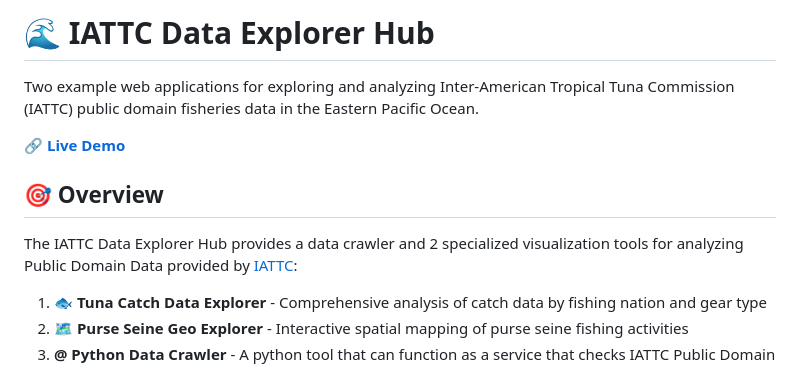
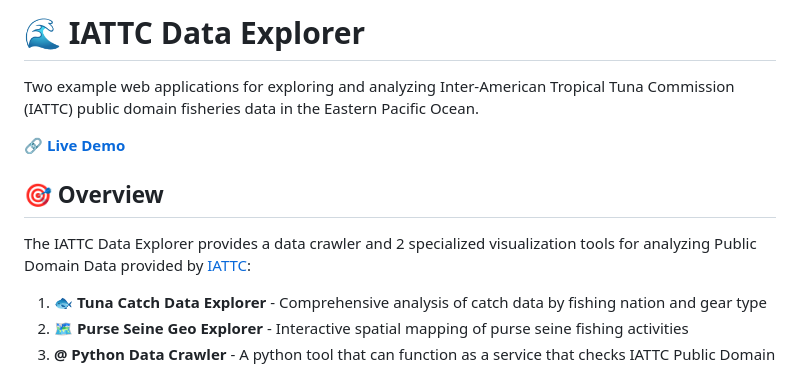
Before and after one commit to halprez/IATTC-sample, a Markdown page: README.md, the part around one of its changes. GitHub-like rendering.

Commit message:
fixing tittle and links

```diff
--- a/README.md
+++ b/README.md
@@ -1,4 +1,4 @@
-# 🌊 IATTC Data Explorer Hub
+# 🌊 IATTC Data Explorer
 
 Two example web applications for exploring and analyzing Inter-American Tropical Tuna Commission (IATTC) public domain fisheries data in the Eastern Pacific Ocean.
 
@@ -6,7 +6,7 @@ Two example web applications for exploring and analyzing Inter-American Tropical
 
 ## 🎯 Overview
 
-The IATTC Data Explorer Hub provides a data crawler and 2 specialized visualization tools for analyzing Public Domain Data provided by [IATTC](https://iattc.org):
+The IATTC Data Explorer provides a data crawler and 2 specialized visualization tools for analyzing Public Domain Data provided by [IATTC](https://iattc.org):
 
 1. **🐟 Tuna Catch Data Explorer** - Comprehensive analysis of catch data by fishing nation and gear type
 2. **🗺️ Purse Seine Geo Explorer** - Interactive spatial mapping of purse seine fishing activities
```
Also changed, not shown: other parts of README.md (+1 -1 lines).
